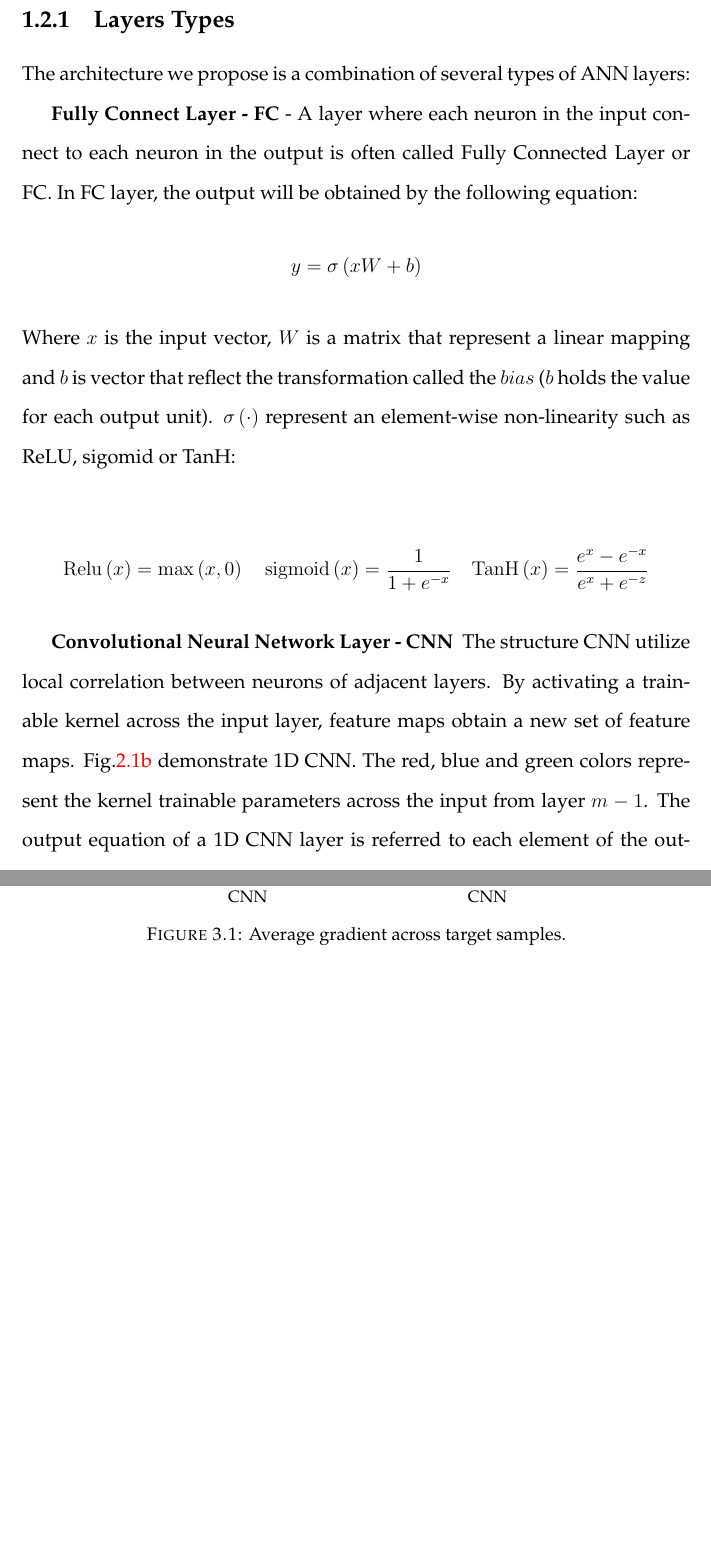
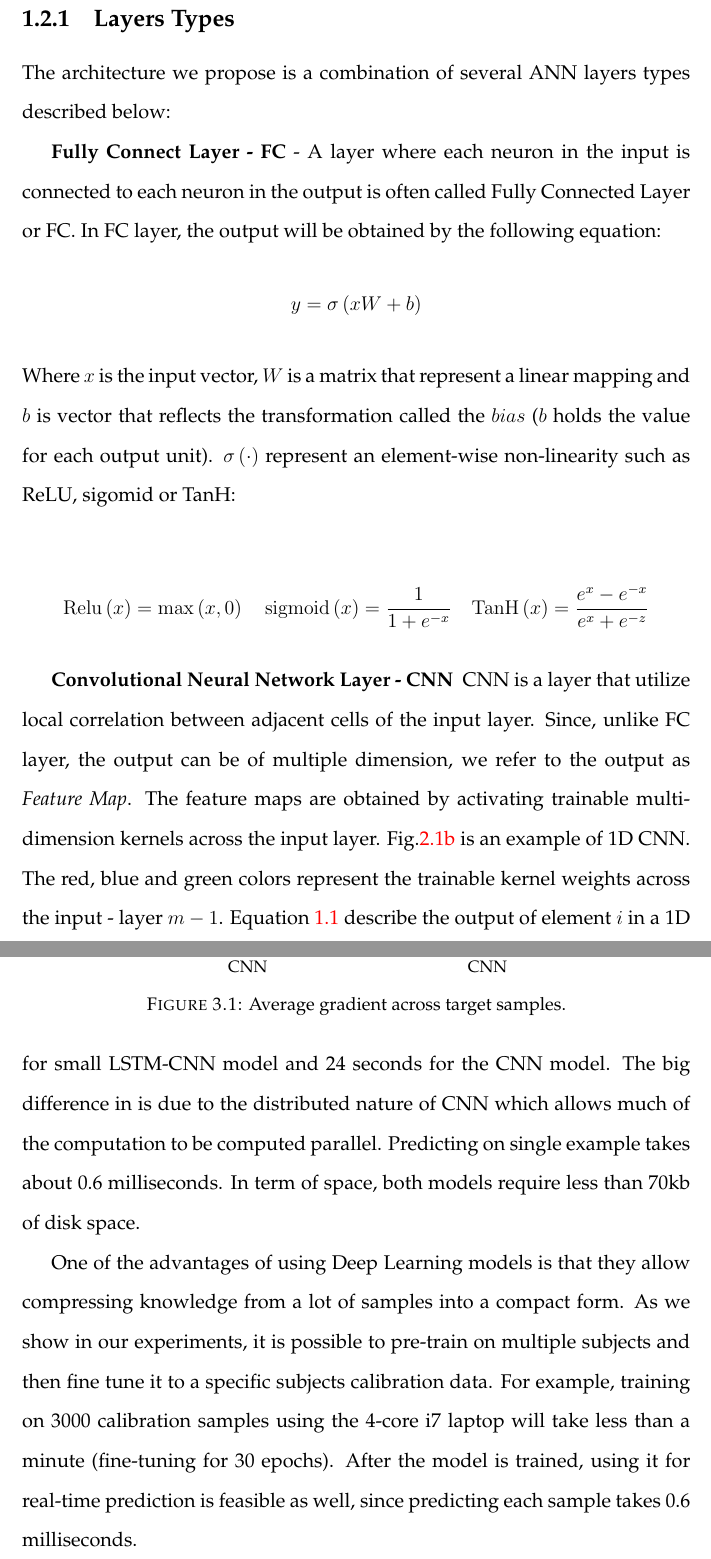
Before and after one commit to Ori226/thesis_latex_idc, a LaTeX thesis (OriTalThesis.tex): two parts of pages 11 and 29 of 38, joined at a grey line, cut so that both start at the same text, the shorter picture padded with empty space. Compiled offline with pdfLaTeX; a missing bibliography style is replaced by a similar one.

Commit message:
fixing some bad merges

```diff
--- a/OriTalThesis.tex
+++ b/OriTalThesis.tex
@@ -207,10 +205,10 @@ Although there is no single definition for Deep Learning, it can be defined as a
 
 \subsection{Layers Types}
-The architecture we propose is a combination of several types of ANN layers:
+The architecture we propose is a combination of several ANN layers types described below:
 
-\textbf{Fully Connect Layer - FC} - A layer where each neuron in the input connect to each neuron in the output is often called Fully Connected Layer or FC. In FC layer, the output will be obtained by the following equation:
+\textbf{Fully Connect Layer - FC} - A layer where each neuron in the input is connected to each neuron in the output is often called Fully Connected Layer or FC. In FC layer, the output will be obtained by the following equation:
 \[y=\sigma \left( {xW + b} \right)\]
-Where $x$ is the input vector, $W$ is a matrix that represent a linear mapping and $b$ is vector that reflect the transformation called the $bias$ ($b$ holds the value for each output unit). $\sigma \left( \cdot \right)$ represent an element-wise non-linearity such as ReLU, sigomid or TanH:
+Where $x$ is the input vector, $W$ is a matrix that represent a linear mapping and $b$ is vector that reflects the transformation called the $bias$ ($b$ holds the value for each output unit). $\sigma \left( \cdot \right)$ represent an element-wise non-linearity such as ReLU, sigomid or TanH:
 
 \[{\rm{Relu}}\left( x \right) = \max \left( {x,0} \right)\,\,\,\,\,\,{\rm{sigmoid}}\left( x \right) = \frac{1}{{1 + {e^{ - x}}}}\,\,\,\,\,\,{\mathop{\rm Tan}\nolimits} {\rm{H}}\left( x \right) = \frac{{{e^x} - {e^{ - x}}}}{{{e^x} + {e^{ - z}}}}\]
 
@@ -222,8 +220,10 @@ Where $x$ is the input vector, $W$ is a matrix that represent a linear mapping a
 
 
  % TODO maybe deprecate the explanation only to 1D convoultion
-\textbf{Convolutional Neural Network Layer - CNN } The structure CNN utilize local correlation between neurons of adjacent layers. By activating a trainable kernel across the input layer, feature maps obtain a new set of feature maps. Fig.\ref{fig:LSTM_model} demonstrate 1D CNN. The red, blue and green colors represent the kernel trainable parameters across the input from layer $m-1$. The output equation of a 1D CNN layer is referred to each element of the output feature map:
-$y\left( i \right) = \sigma \left( {W * x\left[ {i - k,...,i + k} \right] + b} \right)$
+\textbf{Convolutional Neural Network Layer - CNN } CNN is a layer that utilize local correlation between adjacent cells of the input layer. Since, unlike FC layer, the output can be of multiple dimension, we refer to the output as \textit{Feature Map}. The feature maps are obtained by activating trainable multi-dimension kernels across the input layer. Fig.\ref{fig:LSTM_model} is an example of 1D CNN. The red, blue and green colors represent the trainable kernel weights across the input - layer $m-1$. Equation \ref{eq:1} describe the output of element $i$ in a 1D CNN layer feature map:
+\begin{equation} \label{eq:1}
+y\left( i \right) = \sigma \left( {W * x\left[ {i - k,...,i + k} \right] + b} \right)
+\end{equation}
 If the kernel is 1D filter with a length of $k$ and the next layer has $M$ outputs, then $W$ is a matrix of size $M \times k$.
 
 \begin{figure*}[t]
@@ -617,6 +617,11 @@ The results displayed in Fig.\ref{fig:CNNSaliencyMap2} and Fig.\ref{fig:LSTMCNNS
 \end{figure*}
 
 
+\section{Implementation and Real Time Possible Usage}
+The code was implemented using Keras framework \cite{chollet2015keras}. Training was conducted using a 4-core i7 laptop with 16Gb RAM. Training took 110 seconds for small LSTM-CNN model and 24 seconds for the CNN model. The big difference in is due to the distributed nature of  CNN which allows much of the computation to be computed parallel. Predicting on single example takes about 0.6 milliseconds. In term of space, both models require less than 70kb of disk space.
+
+One of the advantages of using Deep Learning models is that they allow compressing knowledge from a lot of samples into a compact form. As we show in our experiments, it is possible to pre-train on multiple subjects and then fine tune it to a specific subjects calibration data. For example, training on 3000 calibration samples using the 4-core i7 laptop will take less than a minute (fine-tuning for 30 epochs). After the model is trained, using it for real-time prediction is feasible as well, since predicting each sample takes 0.6 milliseconds.
+
 
 \chapter{Future Direction}
 \begin{itemize}
```
Also changed, not shown: OriTalThesis.tex (4 more changed lines).
